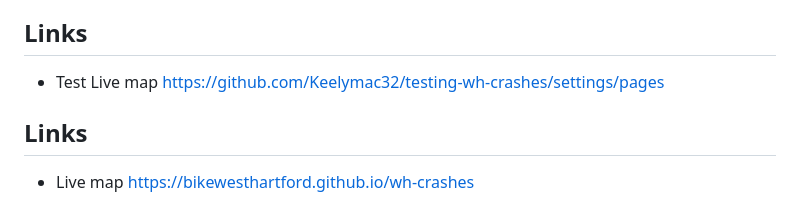
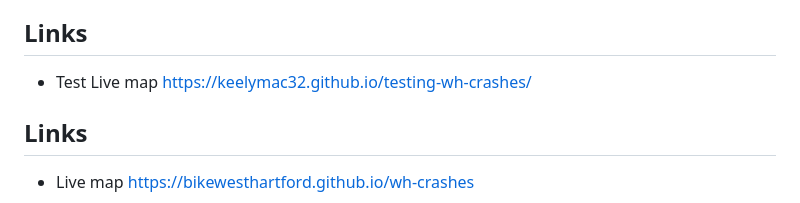
Before and after one commit to Keelymac32/testing-wh-crashes, a Markdown page: README.md, the part around the change. Drawn GitHub-style.

```diff
--- a/README.md
+++ b/README.md
@@ -3,7 +3,7 @@
 Data visualization of motor vehicle crashes in West Hartford CT from 2015 to present, displaying pre-processed data from UConn Crash Data Repository
 
 ## Links
-- Test Live map https://github.com/Keelymac32/testing-wh-crashes/settings/pages
+- Test Live map https://keelymac32.github.io/testing-wh-crashes/
 
 ## Links
 - Live map https://bikewesthartford.github.io/wh-crashes
```
